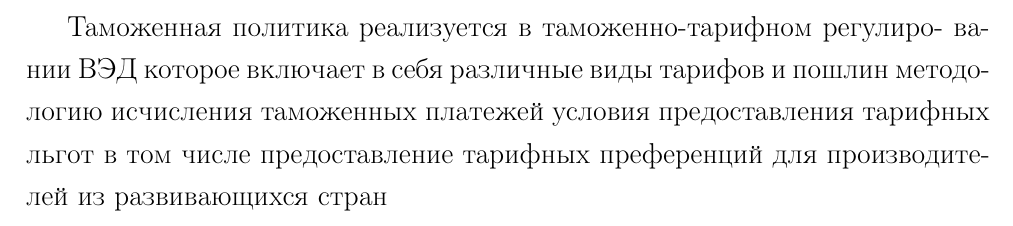
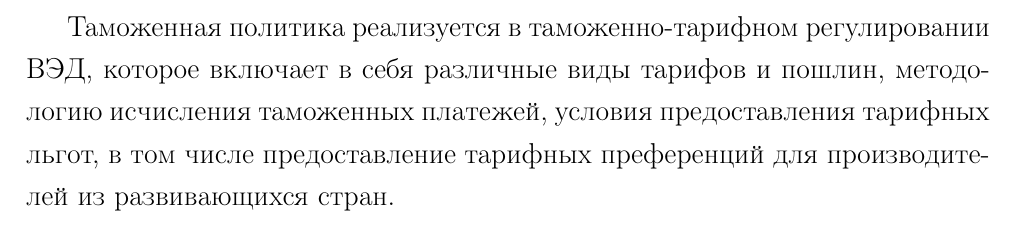
Before and after one commit to kuznetsov2/tseno, a LaTeX document (tseno.tex, which reads 2glava.tex): part of page 20 of 22, cut so that both start at the same text. Compiled offline with pdfLaTeX.

Commit message:
txs auto checkin

```diff
--- a/2glava.tex
+++ b/2glava.tex
@@ -99,4 +99,4 @@
 	--- требования по безопасности товаров  и услуг, нормы здравоохранения, фитосанитарные нормы, ветеринарные нормы, зоотехнические нормы и правила, нормы охраны природной окружающей среды, требования к упаковке, маркировке и составу сопроводительной документации, особые технические требования, порядок сертификации качества товаров и подтверждения установленных норм.
 \end{enumerate}
 
-Таможенная политика реализуется в таможенно-тарифном регулиро- вании ВЭД которое включает в себя различные виды тарифов и пошлин методологию исчисления таможенных платежей условия предоставления тарифных льгот в том числе предоставление тарифных преференций для производителей из развивающихся стран
+Таможенная политика реализуется в таможенно-тарифном регулировании ВЭД, которое включает в себя различные виды тарифов и пошлин, методологию исчисления таможенных платежей, условия предоставления тарифных льгот, в том числе предоставление тарифных преференций для производителей из развивающихся стран.
```
